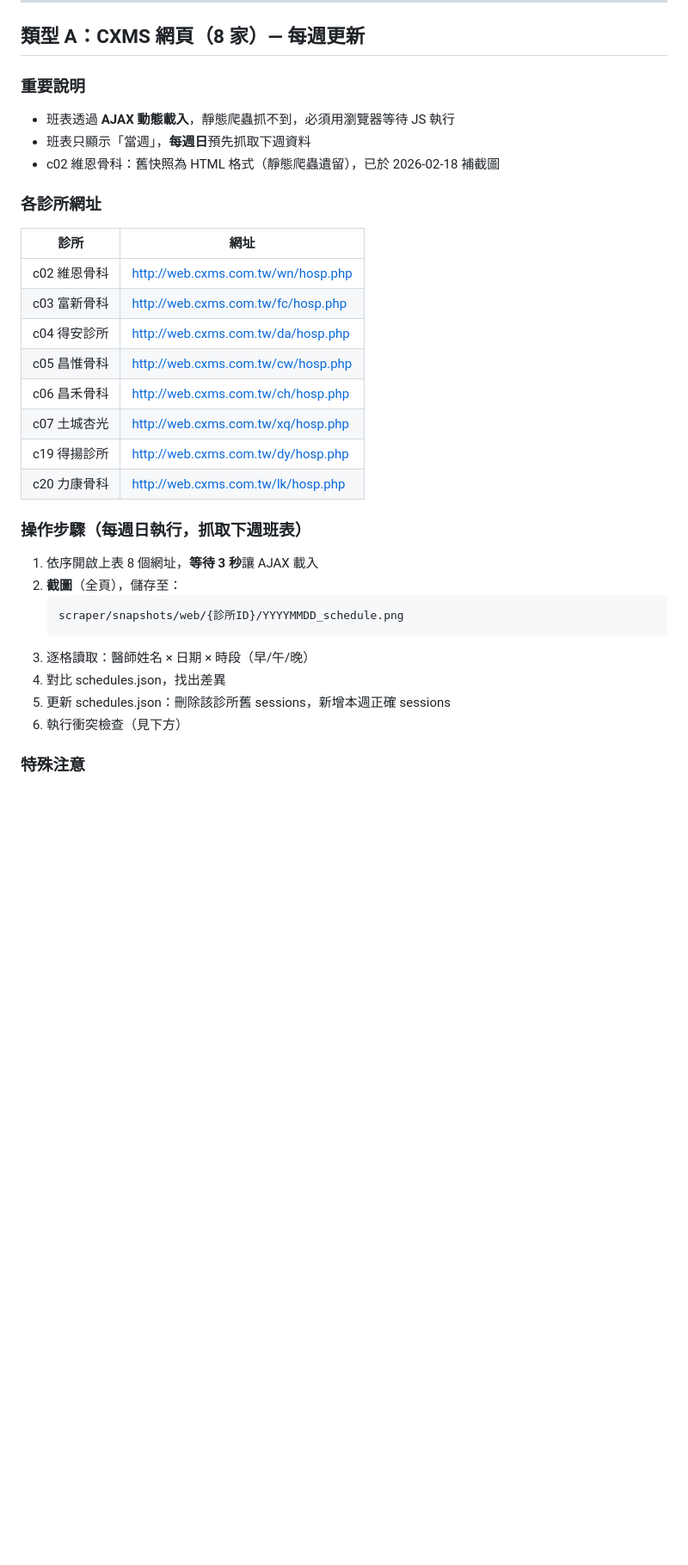
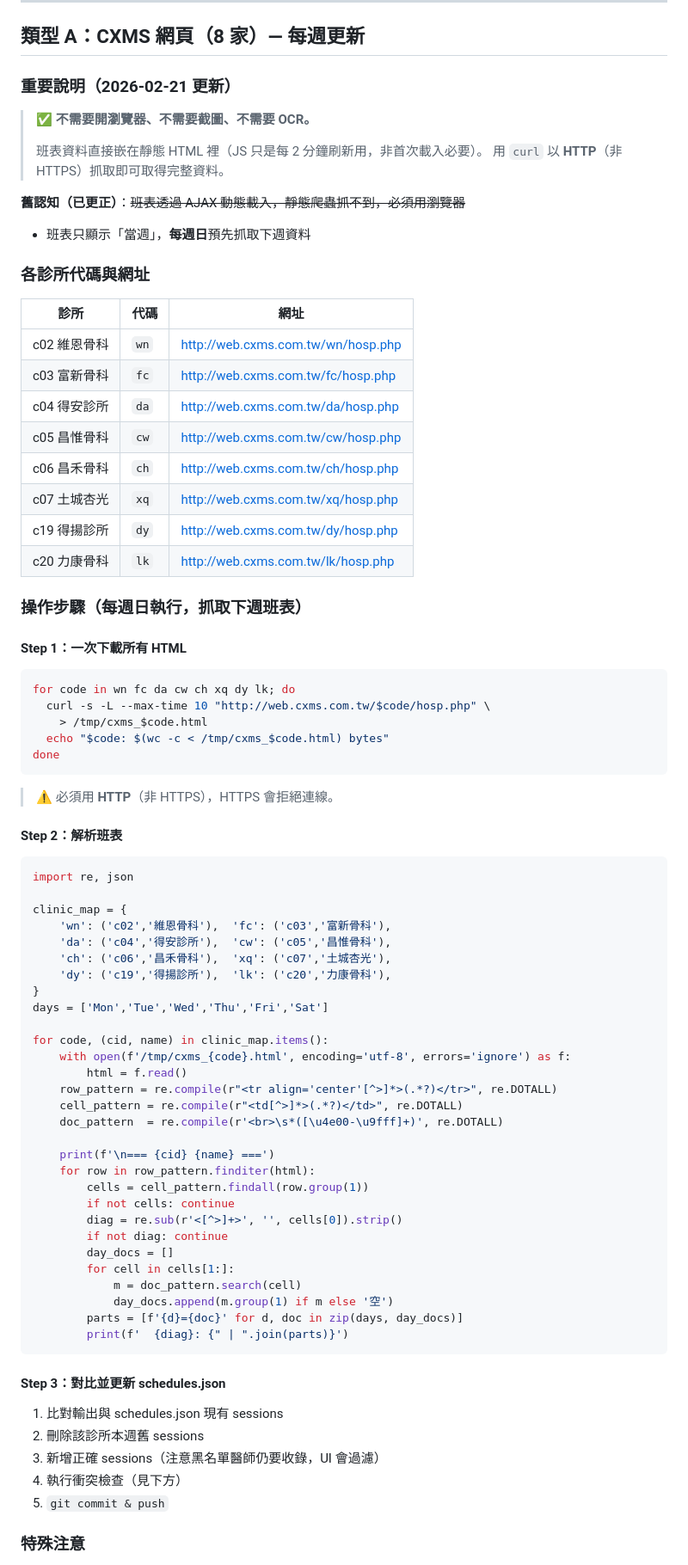
Before and after one commit to stompsid-lgtm/Schedule_Repo_v0, a Markdown page: SOP.md, the part around one of its changes. Shown at 86% size. GitHub-like rendering; blank space fills up the shorter version.

Commit message:
Docs: SOP v1.3 — CXMS 改用 curl 直接抓取，不再需要截圖 OCR
發現 CXMS 班表資料完整嵌在靜態 HTML 中，
curl http://web.cxms.com.tw/{code}/hosp.php 即可取得全週資料。
舊認知（需要 Selenium / 瀏覽器 JS 渲染）已更正。

- SOP.md v1.2 → v1.3：類型 A 操作步驟改為 curl + Python 解析
- Log.md：記錄發現過程與根本原因

Co-Authored-By: Claude Sonnet 4.6 <noreply@anthropic.com>

````diff
--- a/SOP.md
+++ b/SOP.md
@@ -26,35 +26,85 @@
 
 ## 類型 A：CXMS 網頁（8 家）— 每週更新
 
-### 重要說明
-- 班表透過 **AJAX 動態載入**，靜態爬蟲抓不到，必須用瀏覽器等待 JS 執行
+### 重要說明（2026-02-21 更新）
+
+> ✅ **不需要開瀏覽器、不需要截圖、不需要 OCR。**
+>
+> 班表資料直接嵌在靜態 HTML 裡（JS 只是每 2 分鐘刷新用，非首次載入必要）。
+> 用 `curl` 以 **HTTP**（非 HTTPS）抓取即可取得完整資料。
+
+**舊認知（已更正）**：~~班表透過 AJAX 動態載入，靜態爬蟲抓不到，必須用瀏覽器~~
+
 - 班表只顯示「當週」，**每週日**預先抓取下週資料
-- c02 維恩骨科：舊快照為 HTML 格式（靜態爬蟲遺留），已於 2026-02-18 補截圖
 
-### 各診所網址
+### 各診所代碼與網址
 
-| 診所 | 網址 |
-|------|------|
-| c02 維恩骨科 | http://web.cxms.com.tw/wn/hosp.php |
-| c03 富新骨科 | http://web.cxms.com.tw/fc/hosp.php |
-| c04 得安診所 | http://web.cxms.com.tw/da/hosp.php |
-| c05 昌惟骨科 | http://web.cxms.com.tw/cw/hosp.php |
-| c06 昌禾骨科 | http://web.cxms.com.tw/ch/hosp.php |
-| c07 土城杏光 | http://web.cxms.com.tw/xq/hosp.php |
-| c19 得揚診所 | http://web.cxms.com.tw/dy/hosp.php |
-| c20 力康骨科 | http://web.cxms.com.tw/lk/hosp.php |
+| 診所 | 代碼 | 網址 |
+|------|------|------|
+| c02 維恩骨科 | `wn` | http://web.cxms.com.tw/wn/hosp.php |
+| c03 富新骨科 | `fc` | http://web.cxms.com.tw/fc/hosp.php |
+| c04 得安診所 | `da` | http://web.cxms.com.tw/da/hosp.php |
+| c05 昌惟骨科 | `cw` | http://web.cxms.com.tw/cw/hosp.php |
+| c06 昌禾骨科 | `ch` | http://web.cxms.com.tw/ch/hosp.php |
+| c07 土城杏光 | `xq` | http://web.cxms.com.tw/xq/hosp.php |
+| c19 得揚診所 | `dy` | http://web.cxms.com.tw/dy/hosp.php |
+| c20 力康骨科 | `lk` | http://web.cxms.com.tw/lk/hosp.php |
 
 ### 操作步驟（每週日執行，抓取下週班表）
 
-1. 依序開啟上表 8 個網址，**等待 3 秒**讓 AJAX 載入
-2. **截圖**（全頁），儲存至：
-   ```
-   scraper/snapshots/web/{診所ID}/YYYYMMDD_schedule.png
-   ```
-3. 逐格讀取：醫師姓名 × 日期 × 時段（早/午/晚）
-4. 對比 schedules.json，找出差異
-5. 更新 schedules.json：刪除該診所舊 sessions，新增本週正確 sessions
-6. 執行衝突檢查（見下方）
+#### Step 1：一次下載所有 HTML
+
+```bash
+for code in wn fc da cw ch xq dy lk; do
+  curl -s -L --max-time 10 "http://web.cxms.com.tw/$code/hosp.php" \
+    > /tmp/cxms_$code.html
+  echo "$code: $(wc -c < /tmp/cxms_$code.html) bytes"
+done
+```
+
+> ⚠️ 必須用 **HTTP**（非 HTTPS），HTTPS 會拒絕連線。
+
+#### Step 2：解析班表
+
+```python
+import re, json
+
+clinic_map = {
+    'wn': ('c02','維恩骨科'),  'fc': ('c03','富新骨科'),
+    'da': ('c04','得安診所'),  'cw': ('c05','昌惟骨科'),
+    'ch': ('c06','昌禾骨科'),  'xq': ('c07','土城杏光'),
+    'dy': ('c19','得揚診所'),  'lk': ('c20','力康骨科'),
+}
+days = ['Mon','Tue','Wed','Thu','Fri','Sat']
+
+for code, (cid, name) in clinic_map.items():
+    with open(f'/tmp/cxms_{code}.html', encoding='utf-8', errors='ignore') as f:
+        html = f.read()
+    row_pattern = re.compile(r"<tr align='center'[^>]*>(.*?)</tr>", re.DOTALL)
+    cell_pattern = re.compile(r"<td[^>]*>(.*?)</td>", re.DOTALL)
+    doc_pattern  = re.compile(r'<br>\s*([\u4e00-\u9fff]+)', re.DOTALL)
+
+    print(f'\n=== {cid} {name} ===')
+    for row in row_pattern.finditer(html):
+        cells = cell_pattern.findall(row.group(1))
+        if not cells: continue
+        diag = re.sub(r'<[^>]+>', '', cells[0]).strip()
+        if not diag: continue
+        day_docs = []
+        for cell in cells[1:]:
+            m = doc_pattern.search(cell)
+            day_docs.append(m.group(1) if m else '空')
+        parts = [f'{d}={doc}' for d, doc in zip(days, day_docs)]
+        print(f'  {diag}: {" | ".join(parts)}')
+```
+
+#### Step 3：對比並更新 schedules.json
+
+1. 比對輸出與 schedules.json 現有 sessions
+2. 刪除該診所本週舊 sessions
+3. 新增正確 sessions（注意黑名單醫師仍要收錄，UI 會過濾）
+4. 執行衝突檢查（見下方）
+5. `git commit & push`
 
 ### 特殊注意
 - **得揚（c19）**：日期有時顯示上週日期（系統 bug），以實際星期幾判斷
````
Also changed, not shown: other parts of SOP.md (+2 -2 lines), Log.md (+15 -3 lines).
